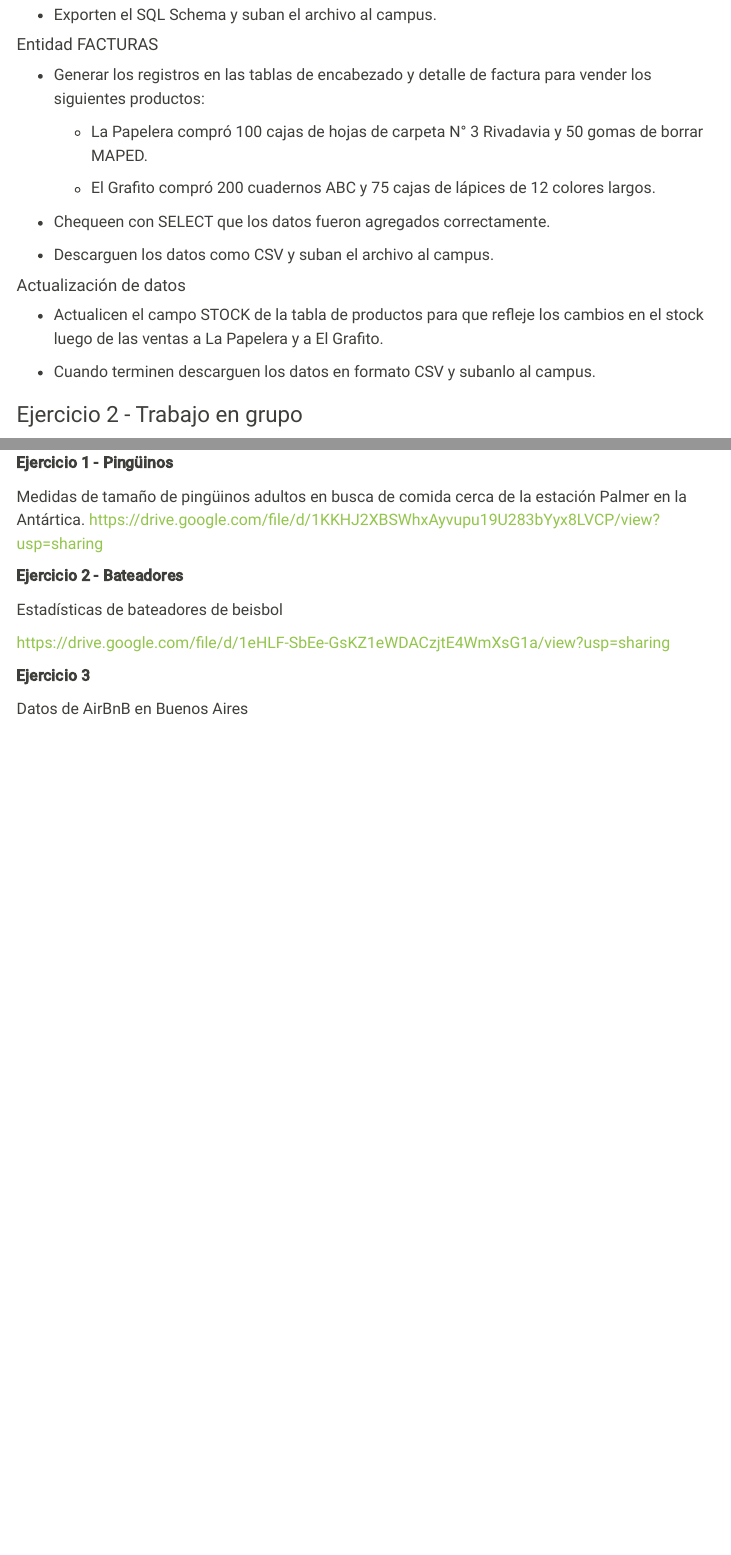
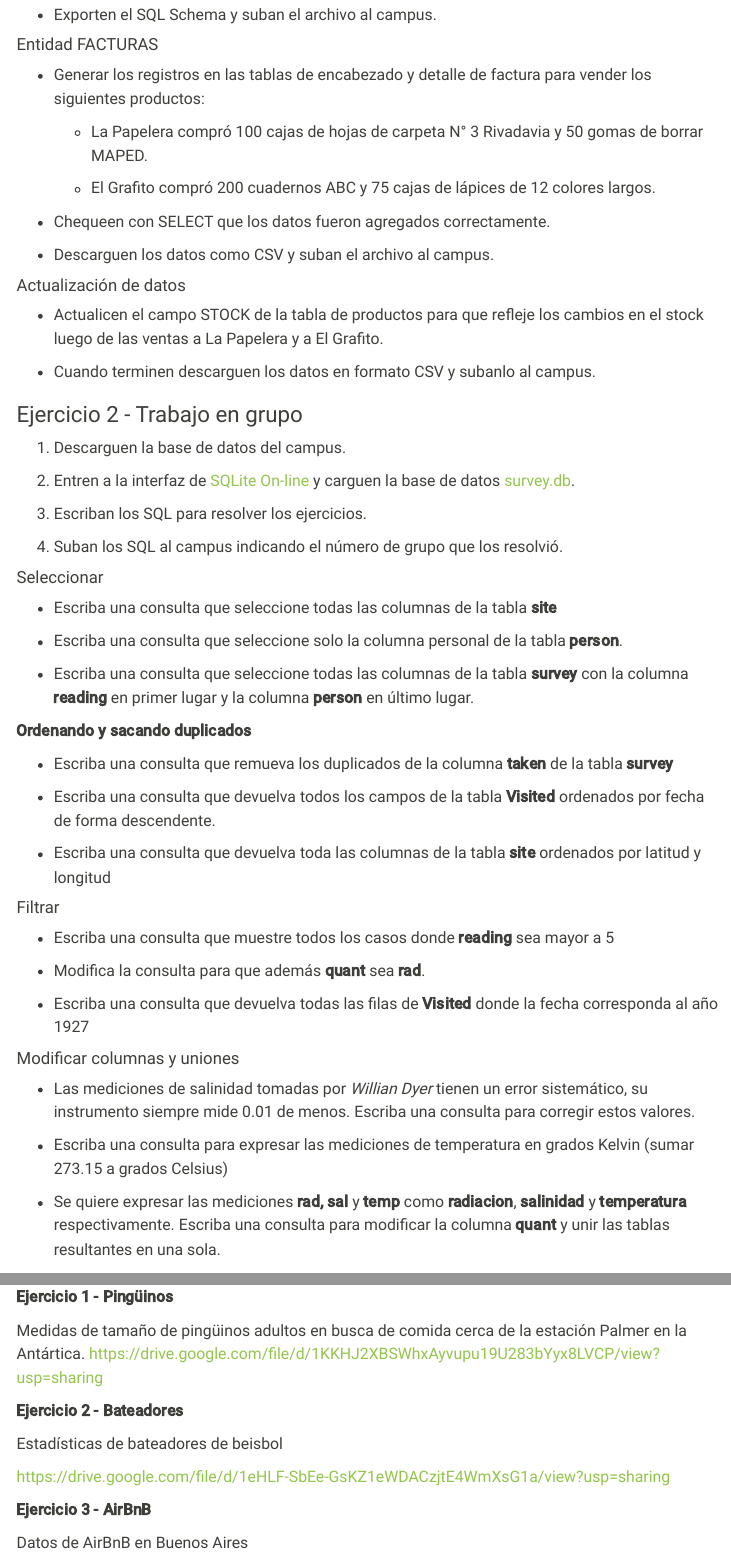
Before and after one commit to yabellini/gestiondedatos, a Quarto document (clase6.qmd): the page in a window 1100 px wide, from 2230 px down, and a second part further down, joined at a grey line. Rendered offline with R 4.5, knitr and Pandoc in place of Quarto, with nearby package versions; menus at the side of the page are left out.

Commit message:
Agreando ejercicios

```diff
--- a/clase6.qmd
+++ b/clase6.qmd
@@ -104,6 +104,46 @@ Vamos a utilizar la base de datos creada en el ejercicio 1 realizado durante la
 
 ### Ejercicio 2 - Trabajo en grupo
 
+1.  Descarguen la base de datos del campus.
+
+2.  Entren a la interfaz de [SQLite On-line](https://sqliteonline.com/) y carguen la base de datos [survey.db](data/survey.db).
+
+3.  Escriban los SQL para resolver los ejercicios.
+
+4.  Suban los SQL al campus indicando el número de grupo que los resolvió.
+
+#### Seleccionar
+
+-   Escriba una consulta que seleccione todas las columnas de la tabla **site**
+
+-   Escriba una consulta que seleccione solo la columna personal de la tabla **person**.
+
+-   Escriba una consulta que seleccione todas las columnas de la tabla **survey** con la columna **reading** en primer lugar y la columna **person** en último lugar.
+
+**Ordenando y sacando duplicados**
+
+-   Escriba una consulta que remueva los duplicados de la columna **taken** de la tabla **survey**
+
+-   Escriba una consulta que devuelva todos los campos de la tabla **Visited** ordenados por fecha de forma descendente.
+
+-   Escriba una consulta que devuelva toda las columnas de la tabla **site** ordenados por latitud y longitud
+
+#### Filtrar
+
+-   Escriba una consulta que muestre todos los casos donde **reading** sea mayor a 5
+
+-   Modifica la consulta para que además **quant** sea **rad**.
+
+-   Escriba una consulta que devuelva todas las filas de **Visited** donde la fecha corresponda al año 1927
+
+####  Modificar columnas y uniones
+
+-   Las mediciones de salinidad tomadas por *Willian Dyer* tienen un error sistemático, su instrumento siempre mide 0.01 de menos. Escriba una consulta para corregir estos valores.
+
+-   Escriba una consulta para expresar las mediciones de temperatura en grados Kelvin (sumar 273.15 a grados Celsius)
+
+-   Se quiere expresar las mediciones **rad, sal** y **temp** como **radiacion**, **salinidad** y **temperatura** respectivamente. Escriba una consulta para modificar la columna **quant** y unir las tablas resultantes en una sola.
+
 ### Ejercicios de Tarea
 
 Para cada diagrama:
@@ -132,6 +172,6 @@ Estadísticas de bateadores de beisbol
 
 <https://drive.google.com/file/d/1eHLF-SbEe-GsKZ1eWDACzjtE4WmXsG1a/view?usp=sharing>
 
-**Ejercicio 3**
+**Ejercicio 3 - AirBnB**
 
 Datos de AirBnB en Buenos Aires
```
